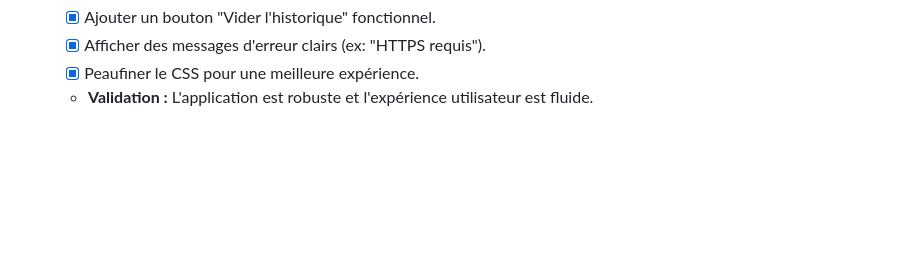
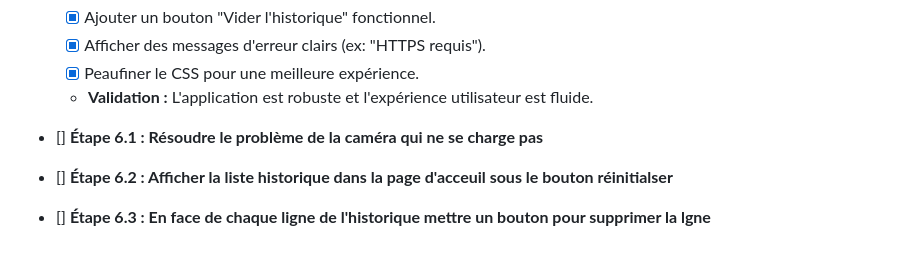
Before and after one commit to OlivierHuet/bib, a Markdown page: PLAN_DE_PROJET.md, the part around the change. GitHub-like rendering; blank space fills up the shorter version.

Commit message:
Session #02

```diff
--- a/PLAN_DE_PROJET.md
+++ b/PLAN_DE_PROJET.md
@@ -49,3 +49,9 @@ Ce document sert à suivre l'avancement du développement de l'application "Bib"
     - [x] Afficher des messages d'erreur clairs (ex: "HTTPS requis").
     - [x] Peaufiner le CSS pour une meilleure expérience.
     - **Validation :** L'application est robuste et l'expérience utilisateur est fluide.
+
+- [] **Étape 6.1 : Résoudre le problème de la caméra qui ne se charge pas**
+
+- [] **Étape 6.2 : Afficher la liste historique dans la page d'acceuil sous le bouton réinitialser**
+
+- [] **Étape 6.3 : En face de chaque ligne de l'historique mettre un bouton pour supprimer la lgne**
```
